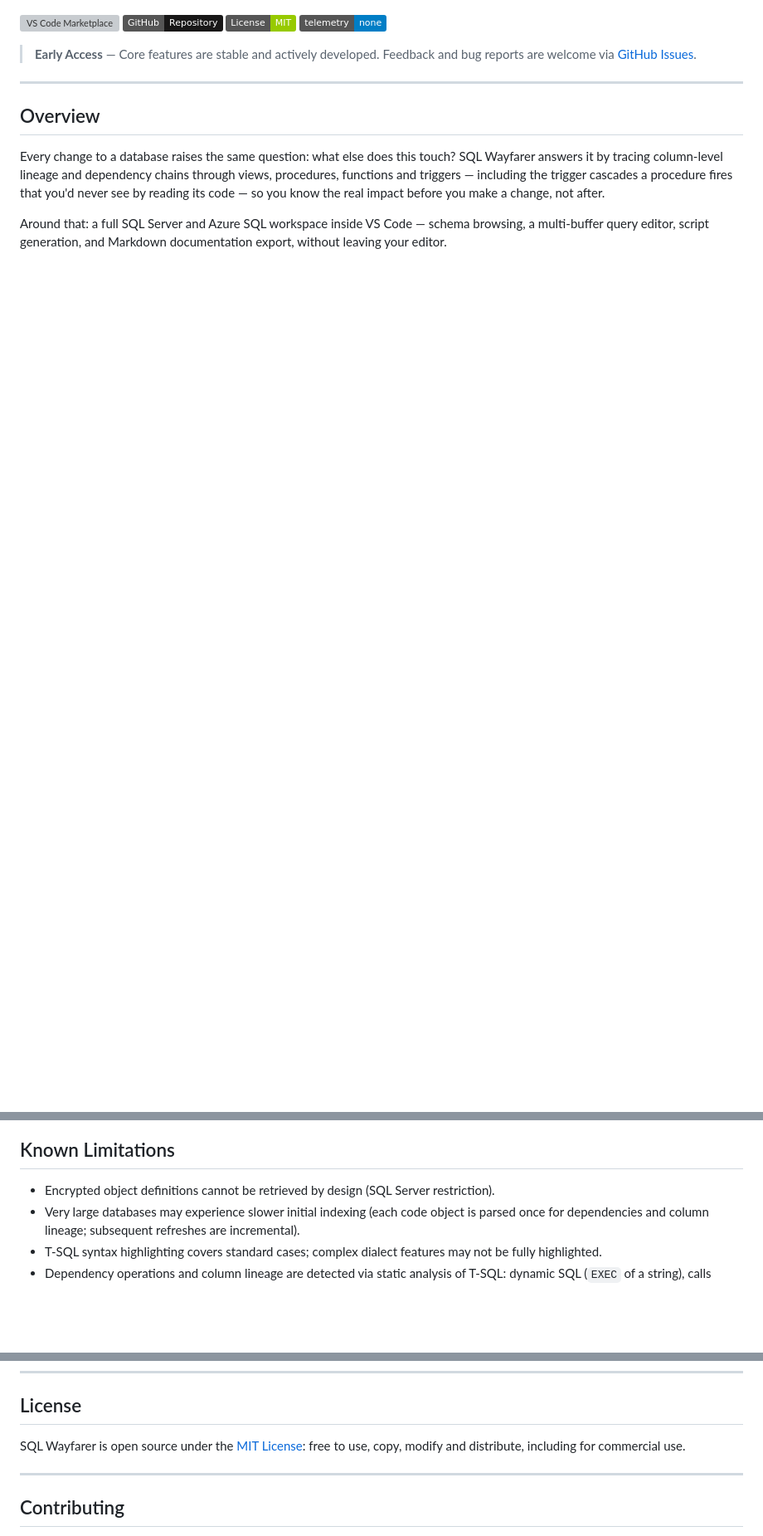
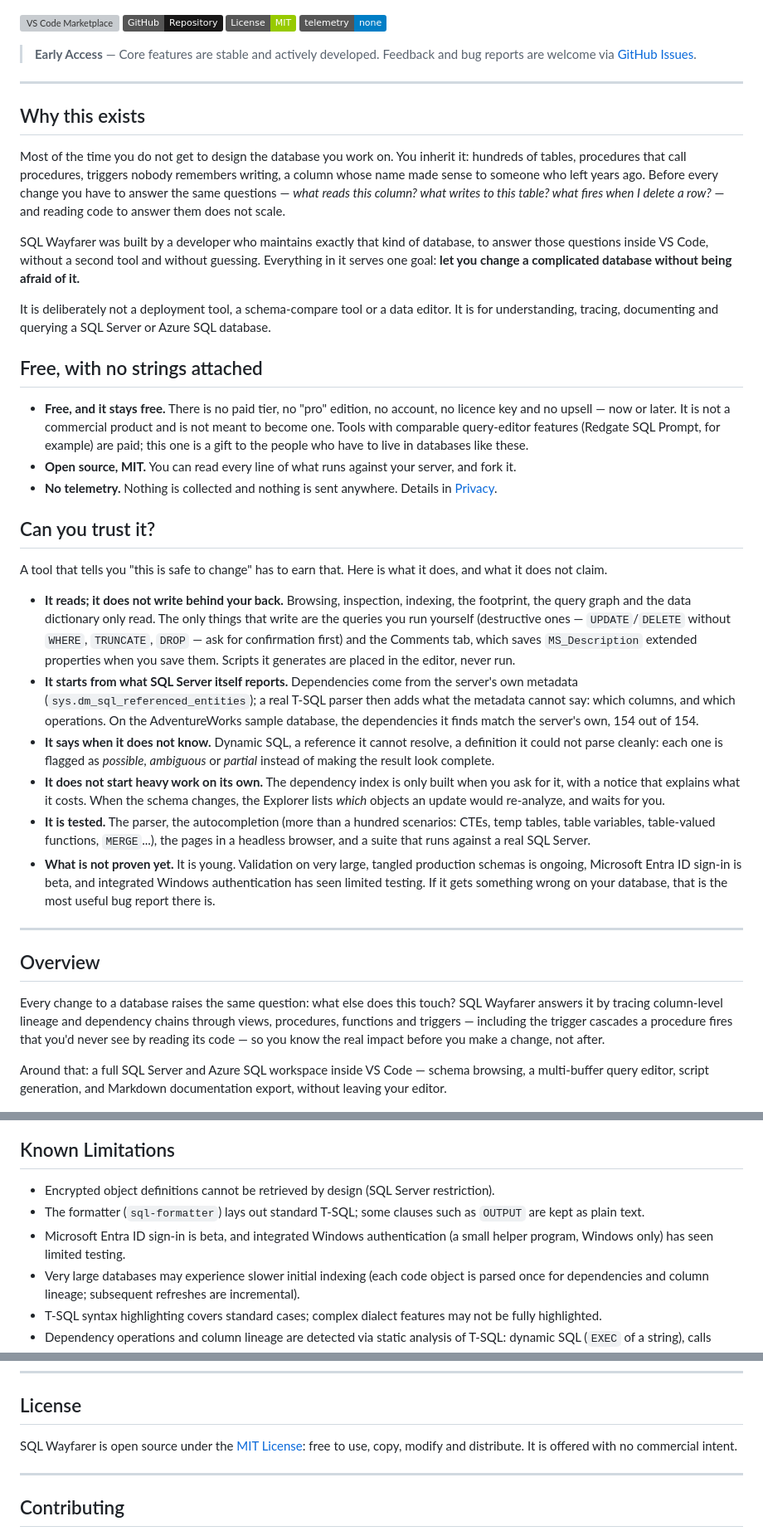
Before and after one commit to INTARYNX/sqlwayfarer, a Markdown page: README.md, 3 parts joined by grey strips. Shown at 83% size. Rendered like a GitHub page; badges without logos; blank space fills up the shorter version; grey boxes are pictures that could not be loaded.

Commit message:
README: why the extension exists, what it promises (free, MIT, no telemetry), what can be trusted and what is not proven yet

```diff
--- a/README.md
+++ b/README.md
@@ -12,6 +12,33 @@ It is built for the day you inherit a legacy SQL Server database — no document
 ![No telemetry](https://img.shields.io/badge/telemetry-none-blue)
 
 > **Early Access** — Core features are stable and actively developed. Feedback and bug reports are welcome via [GitHub Issues](https://github.com/intarynx/sqlwayfarer/issues).
+
+---
+
+## Why this exists
+
+Most of the time you do not get to design the database you work on. You inherit it: hundreds of tables, procedures that call procedures, triggers nobody remembers writing, a column whose name made sense to someone who left years ago. Before every change you have to answer the same questions — *what reads this column? what writes to this table? what fires when I delete a row?* — and reading code to answer them does not scale.
+
+SQL Wayfarer was built by a developer who maintains exactly that kind of database, to answer those questions inside VS Code, without a second tool and without guessing. Everything in it serves one goal: **let you change a complicated database without being afraid of it.**
+
+It is deliberately not a deployment tool, a schema-compare tool or a data editor. It is for understanding, tracing, documenting and querying a SQL Server or Azure SQL database.
+
+## Free, with no strings attached
+
+- **Free, and it stays free.** There is no paid tier, no "pro" edition, no account, no licence key and no upsell — now or later. It is not a commercial product and is not meant to become one. Tools with comparable query-editor features (Redgate SQL Prompt, for example) are paid; this one is a gift to the people who have to live in databases like these.
+- **Open source, MIT.** You can read every line of what runs against your server, and fork it.
+- **No telemetry.** Nothing is collected and nothing is sent anywhere. Details in [Privacy](#privacy).
+
+## Can you trust it?
+
+A tool that tells you "this is safe to change" has to earn that. Here is what it does, and what it does not claim.
+
+- **It reads; it does not write behind your back.** Browsing, inspection, indexing, the footprint, the query graph and the data dictionary only read. The only things that write are the queries you run yourself (destructive ones — `UPDATE`/`DELETE` without `WHERE`, `TRUNCATE`, `DROP` — ask for confirmation first) and the Comments tab, which saves `MS_Description` extended properties when you save them. Scripts it generates are placed in the editor, never run.
+- **It starts from what SQL Server itself reports.** Dependencies come from the server's own metadata (`sys.dm_sql_referenced_entities`); a real T-SQL parser then adds what the metadata cannot say: which columns, and which operations. On the AdventureWorks sample database, the dependencies it finds match the server's own, 154 out of 154.
+- **It says when it does not know.** Dynamic SQL, a reference it cannot resolve, a definition it could not parse cleanly: each one is flagged as *possible*, *ambiguous* or *partial* instead of making the result look complete.
+- **It does not start heavy work on its own.** The dependency index is only built when you ask for it, with a notice that explains what it costs. When the schema changes, the Explorer lists *which* objects an update would re-analyze, and waits for you.
+- **It is tested.** The parser, the autocompletion (more than a hundred scenarios: CTEs, temp tables, table variables, table-valued functions, `MERGE`...), the pages in a headless browser, and a suite that runs against a real SQL Server.
+- **What is not proven yet.** It is young. Validation on very large, tangled production schemas is ongoing, Microsoft Entra ID sign-in is beta, and integrated Windows authentication has seen limited testing. If it gets something wrong on your database, that is the most useful bug report there is.
 
 ---
 
@@ -149,6 +180,8 @@ You can also open the panel via `Ctrl+Shift+P` → **Open SQL Wayfarer**.
 ## Known Limitations
 
 - Encrypted object definitions cannot be retrieved by design (SQL Server restriction).
+- The formatter (`sql-formatter`) lays out standard T-SQL; some clauses such as `OUTPUT` are kept as plain text.
+- Microsoft Entra ID sign-in is beta, and integrated Windows authentication (a small helper program, Windows only) has seen limited testing.
 - Very large databases may experience slower initial indexing (each code object is parsed once for dependencies and column lineage; subsequent refreshes are incremental).
 - T-SQL syntax highlighting covers standard cases; complex dialect features may not be fully highlighted.
 - Dependency operations and column lineage are detected via static analysis of T-SQL: dynamic SQL (`EXEC` of a string), calls through another procedure, or references used only as a parameter type are shown without a specific operation. The Table Footprint additionally scans module text for qualified names of known objects to catch tables referenced only inside dynamic SQL, but marks them as low-confidence "possible" (read/write direction unknown).
@@ -171,7 +204,7 @@ You can also open the panel via `Ctrl+Shift+P` → **Open SQL Wayfarer**.
 
 ## License
 
-SQL Wayfarer is open source under the [MIT License](LICENSE): free to use, copy, modify and distribute, including for commercial use.
+SQL Wayfarer is open source under the [MIT License](LICENSE): free to use, copy, modify and distribute. It is offered with no commercial intent.
 
 ---
 
```
Also changed, not shown: other parts of README.md (+6 -2 lines).
